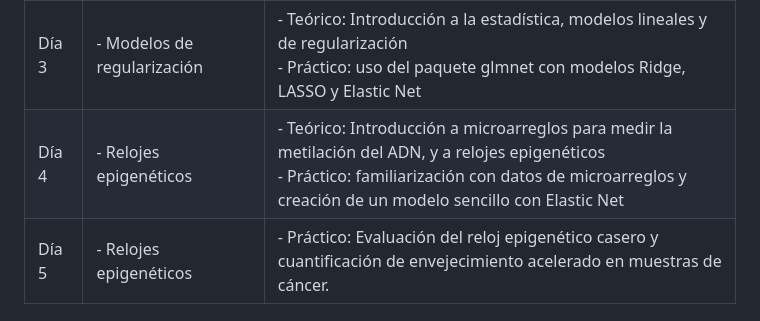
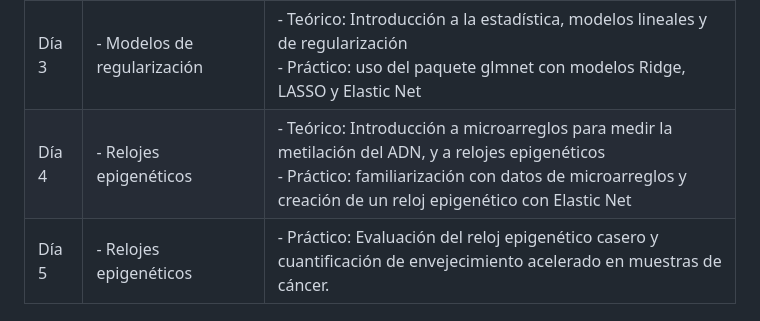
Before and after one commit to ErickNavarroD/reloj-epigenetico, a Markdown page: README.md, the part around the change. Rendered like a GitHub page.

```diff
--- a/README.md
+++ b/README.md
@@ -32,7 +32,7 @@ Día | Materia | Actividades
 Día 1 | - Envejecimiento <br> - R | - Teórico: Introducción a conceptos de envejecimiento y edad biológica <br> - Práctico: Introducción a R y Rstudio
 Día 2 | - Epigenética <br> - Manejo de datos en R | - Teórico: Introducción a metilación del ADN y su papel biológico <br> - Práctico: Manejo de datos en R con tidyverse y visualización con ggplot2
 Día 3 | - Modelos de regularización | - Teórico: Introducción a la estadística, modelos lineales y de regularización <br> - Práctico: uso del paquete glmnet con modelos Ridge, LASSO y Elastic Net
-Día 4 | - Relojes epigenéticos | - Teórico: Introducción a microarreglos para medir la metilación del ADN, y a relojes epigenéticos <br> - Práctico: familiarización con datos de microarreglos y creación de un modelo sencillo con Elastic Net
+Día 4 | - Relojes epigenéticos | - Teórico: Introducción a microarreglos para medir la metilación del ADN, y a relojes epigenéticos <br> - Práctico: familiarización con datos de microarreglos y creación de un reloj epigenético con Elastic Net
 Día 5 | - Relojes epigenéticos | - Práctico: Evaluación del reloj epigenético casero y cuantificación de envejecimiento acelerado en muestras de cáncer.
 
 ## Contenido del repositorio
```
